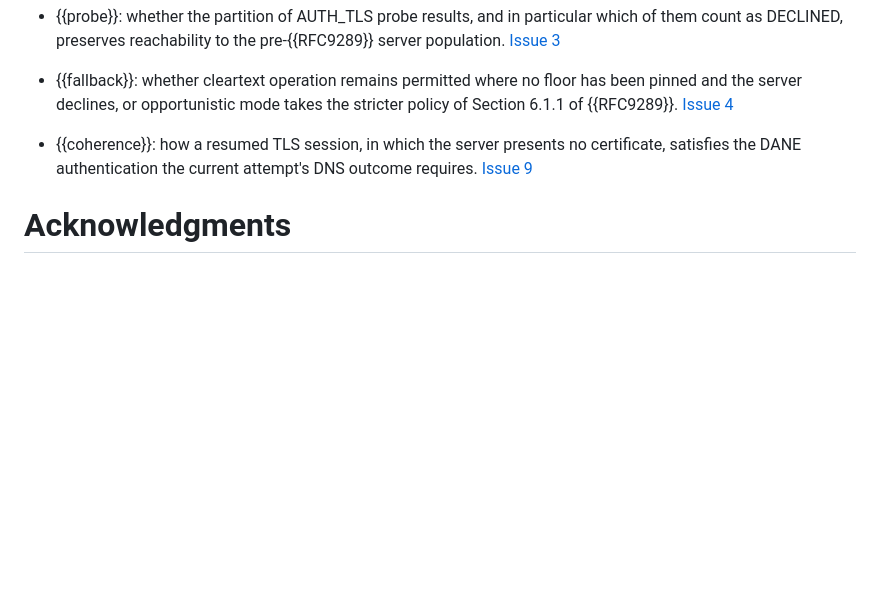
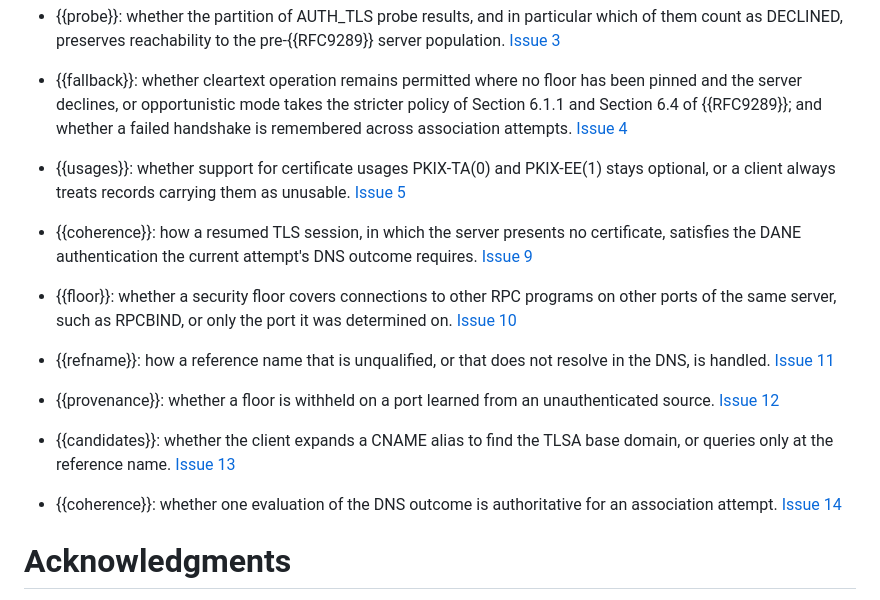
Before and after one commit to chucklever/i-d-rpc-tls-dane, a Markdown page: draft-cel-nfsv4-rpc-tls-dane.md, the part around the change. GitHub-like rendering; blank space fills up the shorter version.

Commit message:
List the new open issues
Issues 10 through 14 were opened against the floor scope, reference
names outside the DNS, port provenance, CNAME expansion, and
evaluation coherence, and Issue 5 on the PKIX certificate usages
was reopened. Issue 4 gained the question of whether a failed
handshake is remembered across attempts.

Add them to the Open Issues appendix.

```diff
--- a/draft-cel-nfsv4-rpc-tls-dane.md
+++ b/draft-cel-nfsv4-rpc-tls-dane.md
@@ -1526,13 +1526,41 @@ where the detail and the discussion live.
 
 * {{fallback}}: whether cleartext operation remains permitted where no
   floor has been pinned and the server declines, or opportunistic mode
-  takes the stricter policy of Section 6.1.1 of {{RFC9289}}.
+  takes the stricter policy of Section 6.1.1 and Section 6.4 of
+  {{RFC9289}}; and whether a failed handshake is remembered across
+  association attempts.
   [Issue 4](https://github.com/chucklever/i-d-rpc-tls-dane/issues/4)
+
+* {{usages}}: whether support for certificate usages PKIX-TA(0) and
+  PKIX-EE(1) stays optional, or a client always treats records
+  carrying them as unusable.
+  [Issue 5](https://github.com/chucklever/i-d-rpc-tls-dane/issues/5)
 
 * {{coherence}}: how a resumed TLS session, in which the server
   presents no certificate, satisfies the DANE authentication the
   current attempt's DNS outcome requires.
   [Issue 9](https://github.com/chucklever/i-d-rpc-tls-dane/issues/9)
+
+* {{floor}}: whether a security floor covers connections to other RPC
+  programs on other ports of the same server, such as RPCBIND, or
+  only the port it was determined on.
+  [Issue 10](https://github.com/chucklever/i-d-rpc-tls-dane/issues/10)
+
+* {{refname}}: how a reference name that is unqualified, or that does
+  not resolve in the DNS, is handled.
+  [Issue 11](https://github.com/chucklever/i-d-rpc-tls-dane/issues/11)
+
+* {{provenance}}: whether a floor is withheld on a port learned from
+  an unauthenticated source.
+  [Issue 12](https://github.com/chucklever/i-d-rpc-tls-dane/issues/12)
+
+* {{candidates}}: whether the client expands a CNAME alias to find
+  the TLSA base domain, or queries only at the reference name.
+  [Issue 13](https://github.com/chucklever/i-d-rpc-tls-dane/issues/13)
+
+* {{coherence}}: whether one evaluation of the DNS outcome is
+  authoritative for an association attempt.
+  [Issue 14](https://github.com/chucklever/i-d-rpc-tls-dane/issues/14)
 
 # Acknowledgments
 {:numbered="false"}
```
